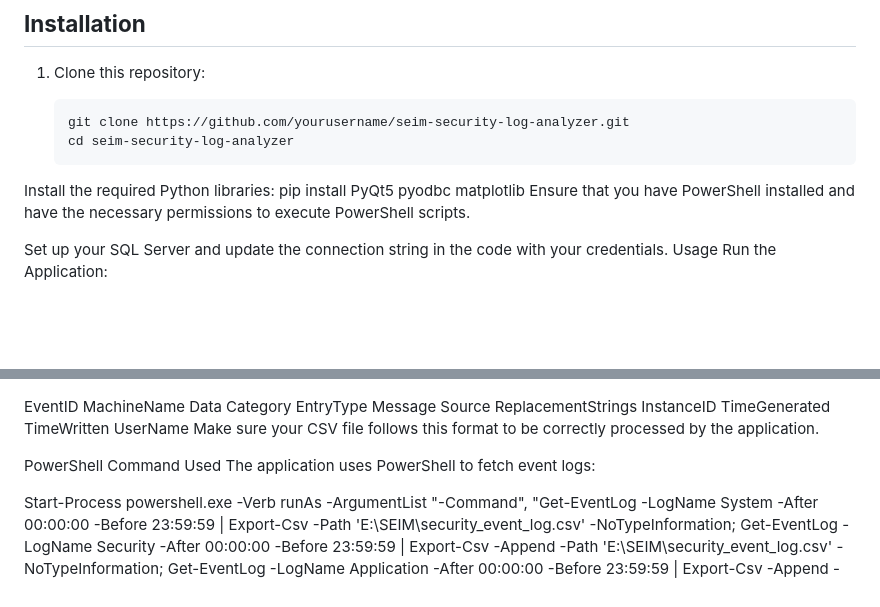
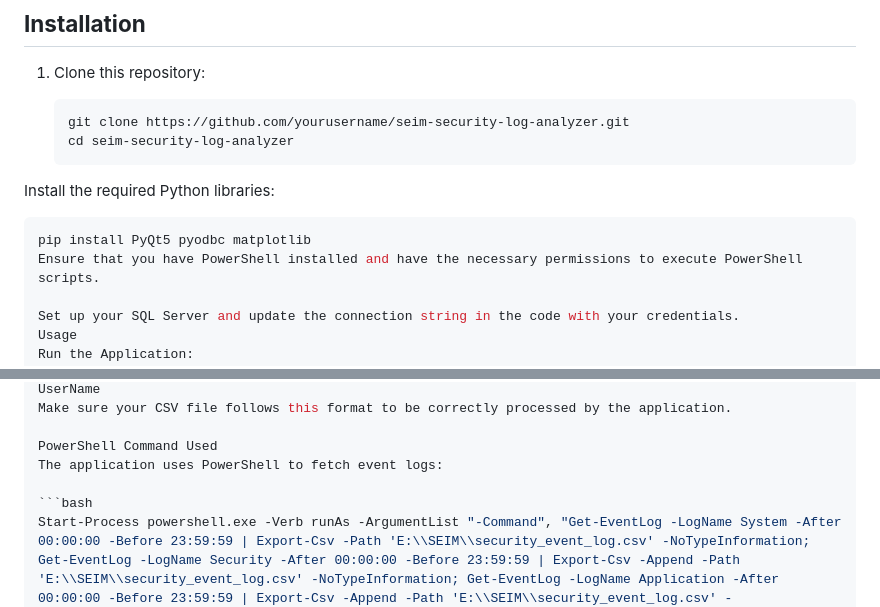
Before and after one commit to Systemsorceress/SEIM, a Markdown page: README.md, 2 parts joined by grey strips. Drawn GitHub-style; blank space fills up the shorter version.

````diff
--- a/README.md
+++ b/README.md
@@ -27,6 +27,7 @@ This **PyQt5-based GUI application** helps analyze security event logs by fetchi
    git clone https://github.com/yourusername/seim-security-log-analyzer.git
    cd seim-security-log-analyzer
 Install the required Python libraries:
+ ```bash
 pip install PyQt5 pyodbc matplotlib
 Ensure that you have PowerShell installed and have the necessary permissions to execute PowerShell scripts.
 
@@ -65,7 +66,7 @@ Make sure your CSV file follows this format to be correctly processed by the app
 PowerShell Command Used
 The application uses PowerShell to fetch event logs:
 
-
+ ```bash
 Start-Process powershell.exe -Verb runAs -ArgumentList "-Command", "Get-EventLog -LogName System -After 00:00:00 -Before 23:59:59 | Export-Csv -Path 'E:\\SEIM\\security_event_log.csv' -NoTypeInformation; Get-EventLog -LogName Security -After 00:00:00 -Before 23:59:59 | Export-Csv -Append -Path 'E:\\SEIM\\security_event_log.csv' -NoTypeInformation; Get-EventLog -LogName Application -After 00:00:00 -Before 23:59:59 | Export-Csv -Append -Path 'E:\\SEIM\\security_event_log.csv' -NoTypeInformation"
 Database Storage
 Logs are inserted into an SQL Server database with the following schema:
````
